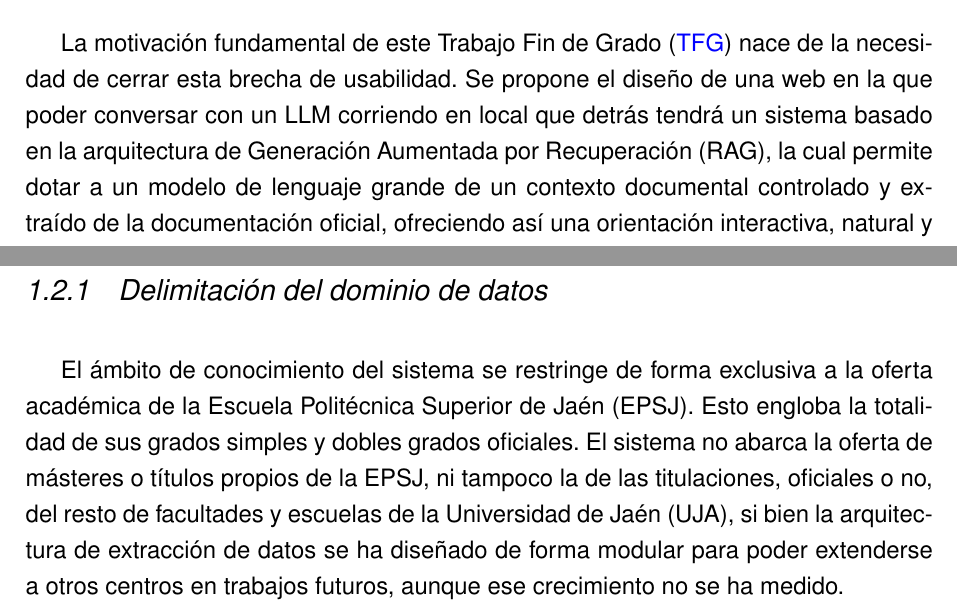
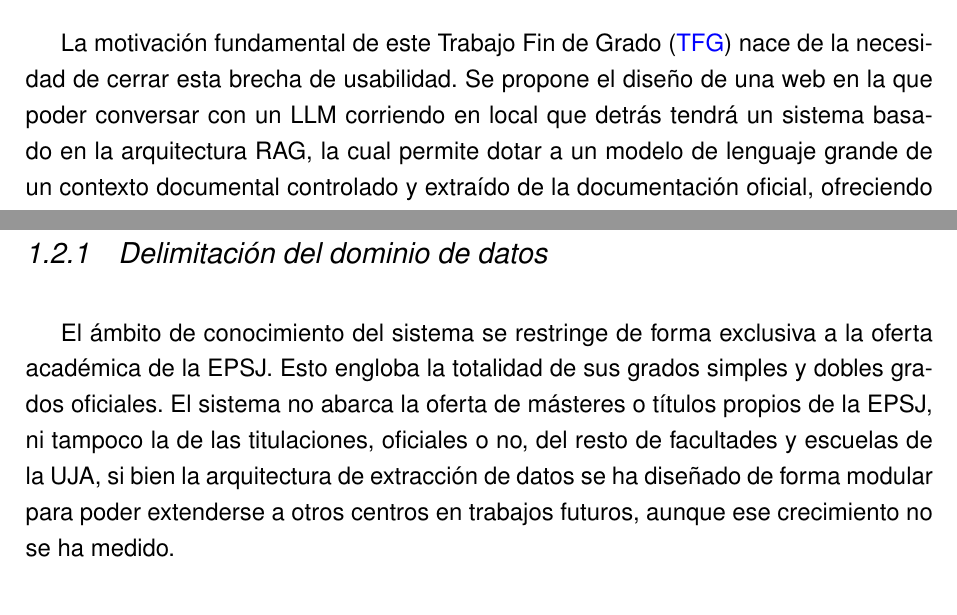
Before and after one commit to samubp10/tfg-recomendador-uja, a LaTeX document (memoria/main.tex, which reads memoria/capitulos/Introduccion.tex): two parts of pages 18 and 19 of 144, joined at a grey line, cut so that both start at the same text. Compiled offline with pdfLaTeX.

Commit message:
docs(IT-72): EPSJ, UJA y RAG se desarrollan una sola vez en la Introducción
La sigla se desarrolla en su primera aparición; en las siguientes queda sola. RAG y LLM pasan de \glr a \sig: salían en cursiva y las demás siglas van en redonda.

```diff
--- a/memoria/capitulos/Introduccion.tex
+++ b/memoria/capitulos/Introduccion.tex
@@ -22,8 +22,7 @@ En estos casos, los buscadores web tradicionales resultan insuficientes, ya que
 
 La motivación fundamental de este Trabajo Fin de Grado (\sig{TFG}) nace de la necesidad de cerrar esta brecha
 de usabilidad. Se propone el diseño de una web en la que poder conversar con un LLM corriendo en local
-que detrás tendrá un sistema basado en la arquitectura de Generación Aumentada por Recuperación
-(RAG), la cual permite dotar a un modelo de lenguaje grande de un contexto documental controlado y extraído de la documentación oficial, ofreciendo así una orientación interactiva, natural y fundamentada en la oferta real de la EPSJ, evitando así, o minimizando, el problema de la alucinación del modelo.
+que detrás tendrá un sistema basado en la arquitectura RAG, la cual permite dotar a un modelo de lenguaje grande de un contexto documental controlado y extraído de la documentación oficial, ofreciendo así una orientación interactiva, natural y fundamentada en la oferta real de la EPSJ, evitando así, o minimizando, el problema de la alucinación del modelo.
 
 
 \section{Alcance del proyecto}
@@ -35,7 +34,7 @@ Por lo tanto, se persigue fundamentalmente cumplir con las obligaciones académi
 
 \subsection{Delimitación del dominio de datos}
 
-El ámbito de conocimiento del sistema se restringe de forma exclusiva a la oferta académica de la Escuela Politécnica Superior de Jaén (EPSJ). Esto engloba la totalidad de sus grados simples y dobles grados oficiales. El sistema no abarca la oferta de másteres o títulos propios de la EPSJ, ni tampoco la de las titulaciones, oficiales o no, del resto de facultades y escuelas de la Universidad de Jaén (UJA), si bien la arquitectura de extracción de datos se ha diseñado de forma modular para poder extenderse a otros centros en trabajos futuros, aunque ese crecimiento no se ha medido.
+El ámbito de conocimiento del sistema se restringe de forma exclusiva a la oferta académica de la EPSJ. Esto engloba la totalidad de sus grados simples y dobles grados oficiales. El sistema no abarca la oferta de másteres o títulos propios de la EPSJ, ni tampoco la de las titulaciones, oficiales o no, del resto de facultades y escuelas de la UJA, si bien la arquitectura de extracción de datos se ha diseñado de forma modular para poder extenderse a otros centros en trabajos futuros, aunque ese crecimiento no se ha medido.
 
 Dentro de esta delimitación, se excluye además del \gl{corpus} la modalidad en extinción de una titulación cuando coexista con un plan de estudios vigente que la sustituye, como pasa con la titulación de Ingeniería Geomática y Topográfica, en la que el alumnado preuniversitario no puede matricularse en un plan que ya no admite nuevo alumnado, por lo que incluirlo entre las recomendaciones del sistema induciría a error.
 
```
Also changed, not shown: memoria/capitulos/Introduccion.tex (4 more changed lines).
